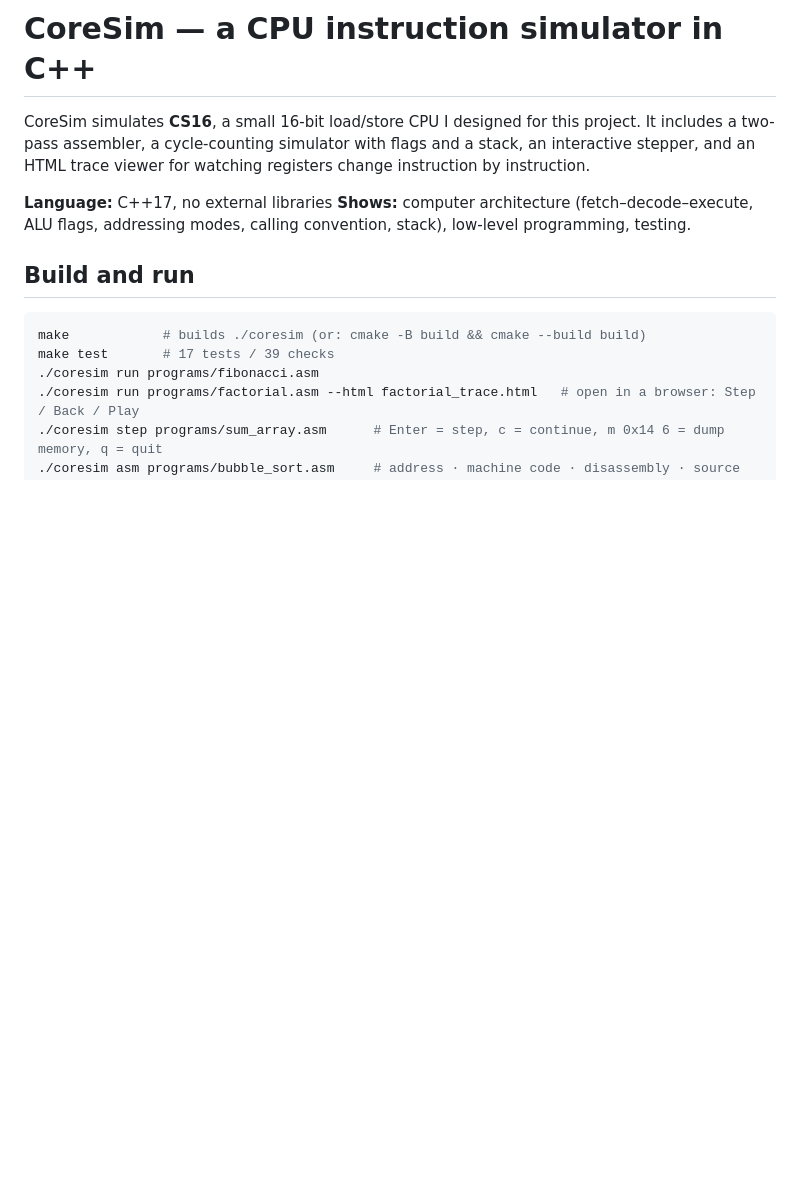
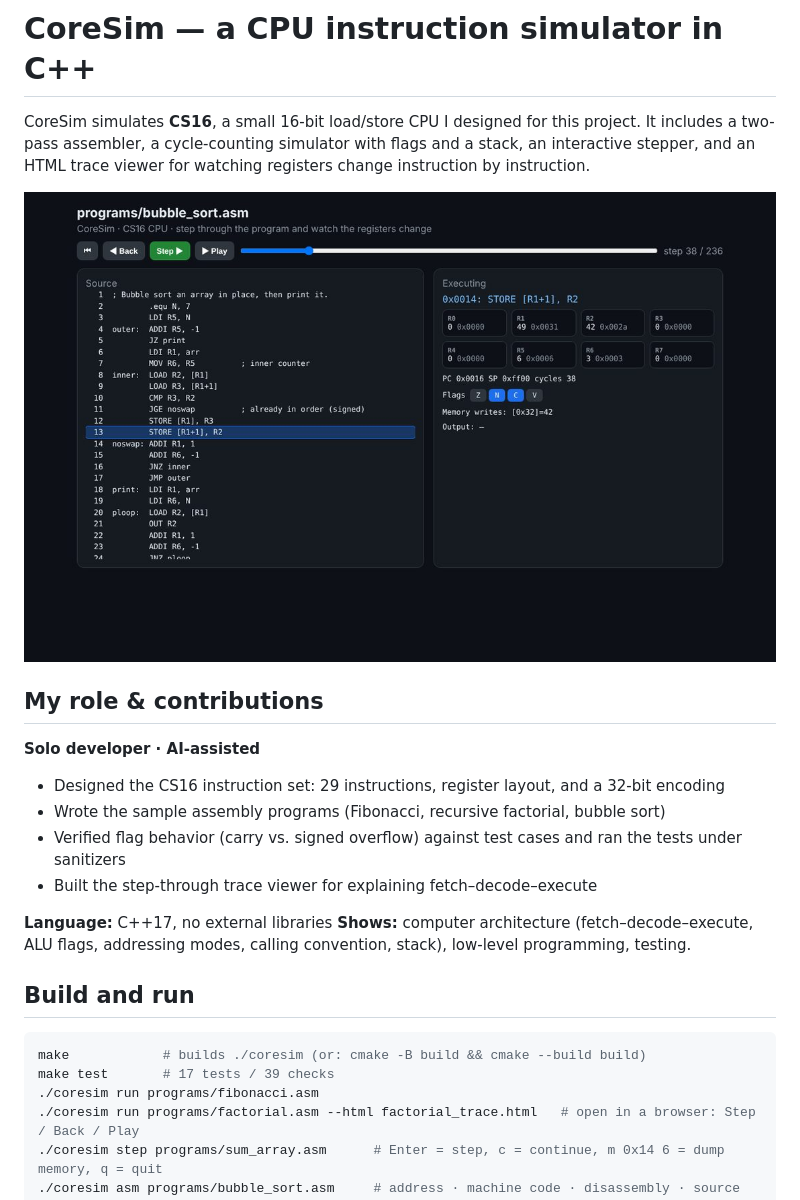
Before and after one commit to dagmawi1-lang/coresim, a Markdown page: README.md, the part around the change. GitHub-like rendering; pictures changed too: docs/screenshot.jpg (added); blank space fills up the shorter version.

Commit message:
Add screenshot and my role & contributions

```diff
--- a/README.md
+++ b/README.md
@@ -1,6 +1,17 @@
 # CoreSim — a CPU instruction simulator in C++
 
 CoreSim simulates **CS16**, a small 16-bit load/store CPU I designed for this project. It includes a two-pass assembler, a cycle-counting simulator with flags and a stack, an interactive stepper, and an HTML trace viewer for watching registers change instruction by instruction.
+
+![Trace viewer stepping through bubble sort; changed registers are highlighted](docs/screenshot.jpg)
+
+## My role & contributions
+
+**Solo developer · AI-assisted**
+
+- Designed the CS16 instruction set: 29 instructions, register layout, and a 32-bit encoding
+- Wrote the sample assembly programs (Fibonacci, recursive factorial, bubble sort)
+- Verified flag behavior (carry vs. signed overflow) against test cases and ran the tests under sanitizers
+- Built the step-through trace viewer for explaining fetch–decode–execute
 
 **Language:** C++17, no external libraries
 **Shows:** computer architecture (fetch–decode–execute, ALU flags, addressing modes, calling convention, stack), low-level programming, testing.
```
